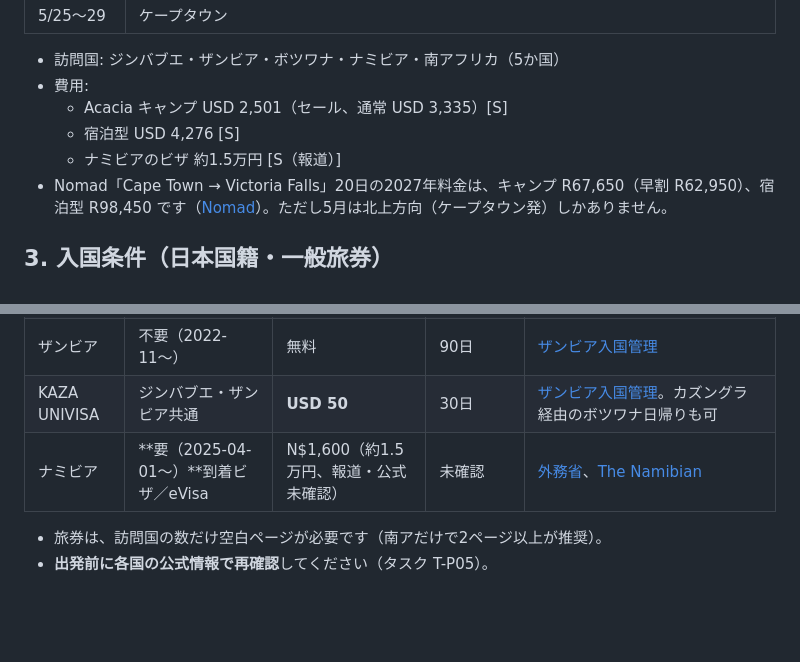
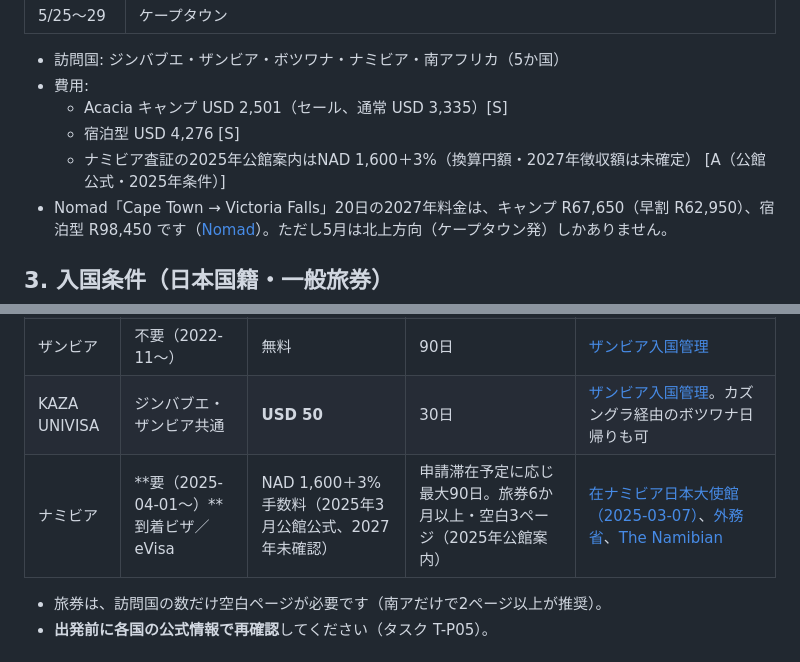
Before and after one commit to Rikkyhub/studying-abroad, a Markdown page: research/africa-trip.md, 2 parts joined by grey strips. Drawn GitHub-style; blank space fills up the shorter version.

Commit message:
docs: replace reported Namibia visa estimate with embassy fee

```diff
--- a/research/africa-trip.md
+++ b/research/africa-trip.md
@@ -60,7 +60,7 @@
 - 費用:
   - Acacia キャンプ USD 2,501（セール、通常 USD 3,335）[S]
   - 宿泊型 USD 4,276 [S]
-  - ナミビアのビザ 約1.5万円 [S（報道）]
+  - ナミビア査証の2025年公館案内はNAD 1,600＋3%（換算円額・2027年徴収額は未確定） [A（公館公式・2025年条件）]
 - Nomad「Cape Town → Victoria Falls」20日の2027年料金は、キャンプ R67,650（早割 R62,950）、宿泊型 R98,450 です（[Nomad](https://nomadafrica.co.za/tour/cape-town-to-victoria-falls/)）。ただし5月は北上方向（ケープタウン発）しかありません。
 
 ## 3. 入国条件（日本国籍・一般旅券）
@@ -75,7 +75,7 @@
 | ジンバブエ | 要（到着ビザ） | シングル USD 30／ダブル USD 45 | 記載なし | [外務省](https://www.anzen.mofa.go.jp/info/pcsafetymeasure_106.html)、[eVisa](https://www.evisa.gov.zw/) |
 | ザンビア | 不要（2022-11〜） | 無料 | 90日 | [ザンビア入国管理](https://www.zambiaimmigration.gov.zm/visa/) |
 | KAZA UNIVISA | ジンバブエ・ザンビア共通 | **USD 50** | 30日 | [ザンビア入国管理](https://www.zambiaimmigration.gov.zm/kaza-univisa/)。カズングラ経由のボツワナ日帰りも可 |
-| ナミビア | **要（2025-04-01〜）**到着ビザ／eVisa | N$1,600（約1.5万円、報道・公式未確認） | 未確認 | [外務省](https://www.anzen.mofa.go.jp/info/pcsafetymeasure_143.html)、[The Namibian](https://www.namibian.com.na/non-au-members-visa-fee-to-be-set-at-n1-600/) |
+| ナミビア | **要（2025-04-01〜）**到着ビザ／eVisa | NAD 1,600＋3%手数料（2025年3月公館公式、2027年未確認） | 申請滞在予定に応じ最大90日。旅券6か月以上・空白3ページ（2025年公館案内） | [在ナミビア日本大使館（2025-03-07）](https://www.na.emb-japan.go.jp/itpr_ja/11_000001_00805.html)、[外務省](https://www.anzen.mofa.go.jp/info/pcsafetymeasure_143.html)、[The Namibian](https://www.namibian.com.na/non-au-members-visa-fee-to-be-set-at-n1-600/) |
 
 - 旅券は、訪問国の数だけ空白ページが必要です（南アだけで2ページ以上が推奨）。
 - **出発前に各国の公式情報で再確認**してください（タスク T-P05）。
```
